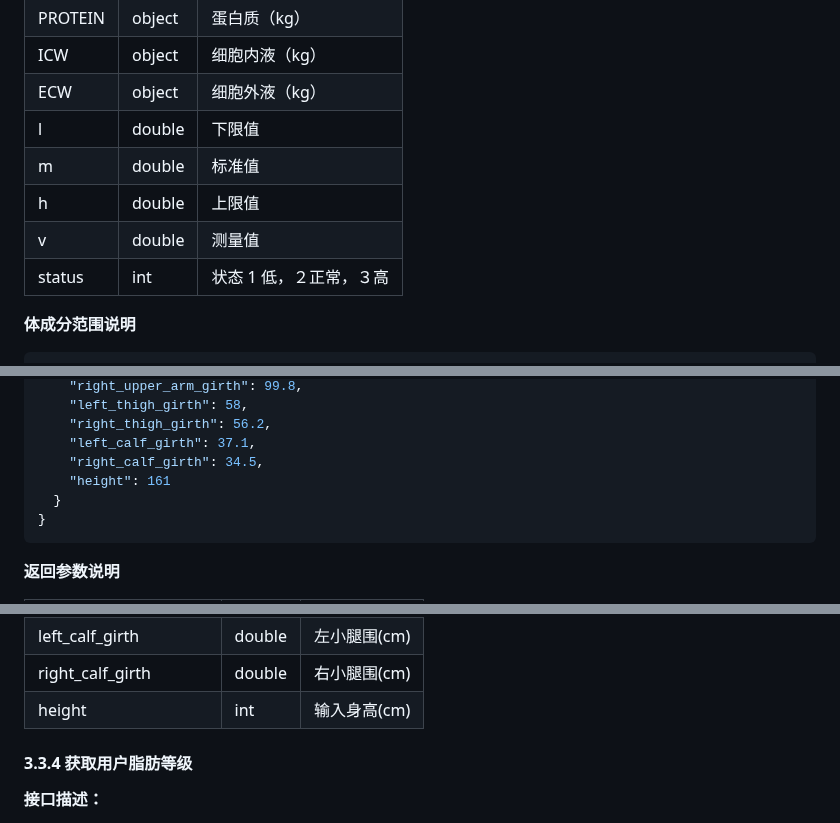
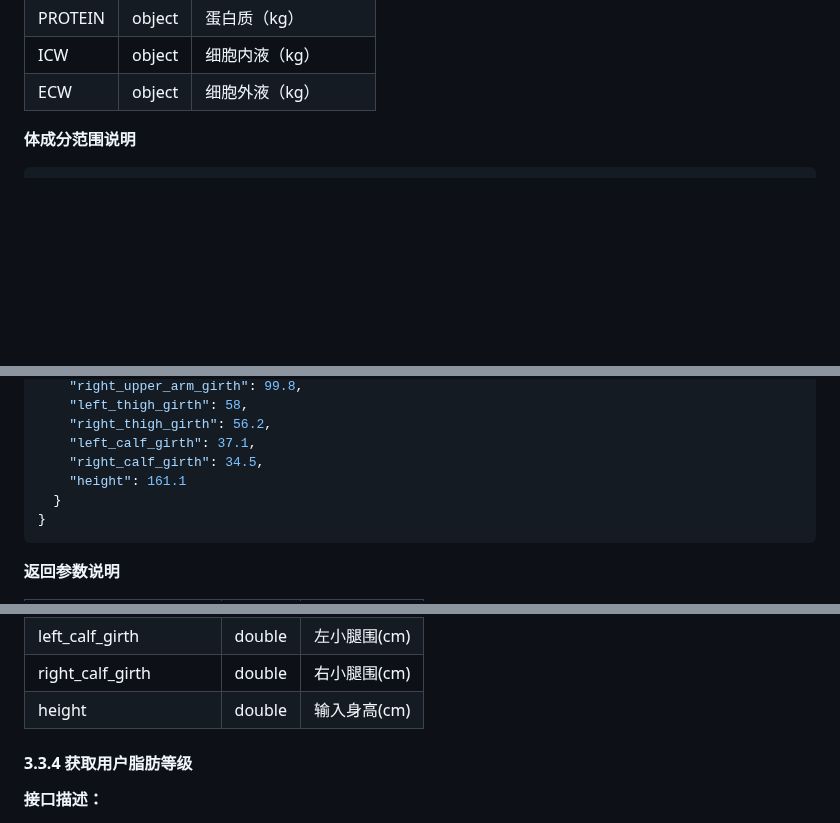
Before and after one commit to suanier/vdpro3-docs, a Markdown page: docs/VDPRO3 第三方api对接文档.md, 3 parts joined by grey strips. Rendered like a GitHub page; blank space fills up the shorter version.

Commit message:
deploy: 2e4ba0e16a6a5ad32a421ba6bdd7daaa61edd139

````diff
--- a/docs/VDPRO3 第三方api对接文档.md
+++ b/docs/VDPRO3 第三方api对接文档.md
@@ -700,11 +700,6 @@ $headers[]  =  "Authorization: Bearer ". $vfToken;
 | PROTEIN | object | 蛋白质（kg）         |
 | ICW     | object | 细胞内液（kg）       |
 | ECW     | object | 细胞外液（kg）       |
-| l       | double | 下限值              |
-| m       | double | 标准值              |
-| h       | double | 上限值              |
-| v       | double | 测量值              |
-| status  | int    | 状态 1 低，２正常，３高 |
 
 **体成分范围说明**
 
@@ -754,7 +749,7 @@ $headers[]  =  "Authorization: Bearer ". $vfToken;
     "right_thigh_girth": 56.2,
     "left_calf_girth": 37.1,
     "right_calf_girth": 34.5,
-    "height": 161
+    "height": 161.1
   }
 }
 ```
@@ -772,7 +767,7 @@ $headers[]  =  "Authorization: Bearer ". $vfToken;
 | right_thigh_girth     | double | 右大腿围(cm) |
 | left_calf_girth       | double | 左小腿围(cm) |
 | right_calf_girth      | double | 右小腿围(cm) |
-| height                | int | 输入身高(cm) |
+| height                | double | 输入身高(cm) |
 
 #### 3.3.4 获取用户脂肪等级
 
````
